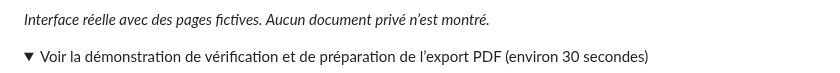
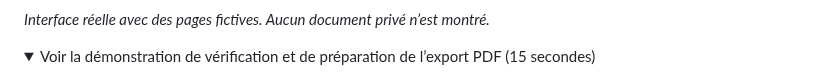
Before and after one commit to AEnguerrand/foliobruma-scanner, a Markdown page: README.fr.md, the part around the change. Rendered like a GitHub page; folded sections open.

```diff
--- a/README.fr.md
+++ b/README.fr.md
@@ -20,8 +20,8 @@ Apple Silicon · macOS 14 ou version ultérieure · Gratuit, sous licence MIT ·
 
 *Interface réelle avec des pages fictives. Aucun document privé n’est montré.*
 
-<details>
-<summary>Voir la démonstration de vérification et de préparation de l’export PDF (environ 30 secondes)</summary>
+<details open>
+<summary>Voir la démonstration de vérification et de préparation de l’export PDF (15 secondes)</summary>
 
 ![Démonstration en anglais : sélection d’une page, rotation et préparation de l’export PDF](Resources/Brand/review-demo.gif)
 
```
Also changed, not shown: README.md (+2 -2 lines), Resources/Brand/README.md (+4 -2 lines), Resources/Brand/review-demo.gif.
